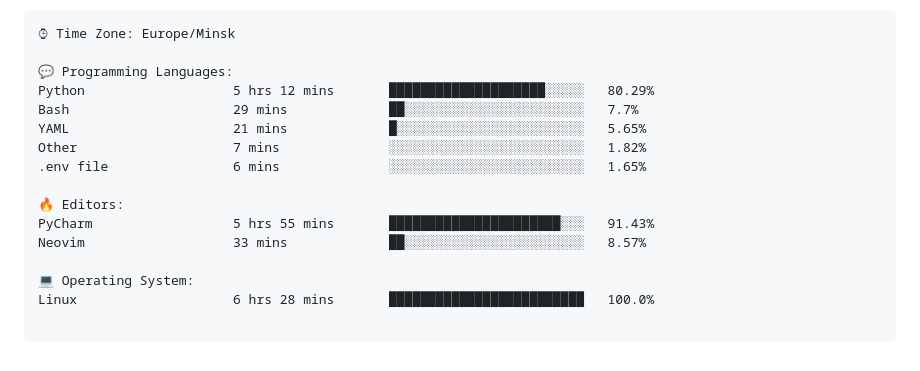
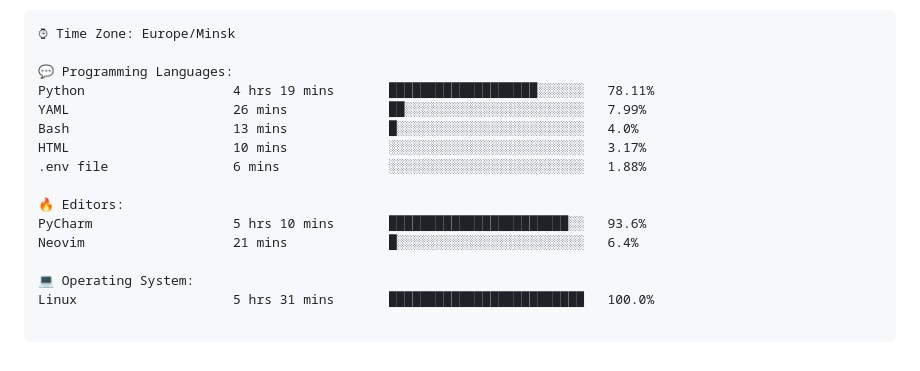
Before and after one commit to dhvcc/dhvcc, a Markdown page: README.md, the part around the change. Drawn GitHub-style.

Commit message:
Updated with Dev Metrics

````diff
--- a/README.md
+++ b/README.md
@@ -79,18 +79,18 @@ Sunday       83 commits     ██░░░░░░░░░░░░░░░
 ⌚︎ Time Zone: Europe/Minsk
 
 💬 Programming Languages:
-Python                   5 hrs 12 mins       ████████████████████░░░░░   80.29%
-Bash                     29 mins             ██░░░░░░░░░░░░░░░░░░░░░░░   7.7%
-YAML                     21 mins             █░░░░░░░░░░░░░░░░░░░░░░░░   5.65%
-Other                    7 mins              ░░░░░░░░░░░░░░░░░░░░░░░░░   1.82%
-.env file                6 mins              ░░░░░░░░░░░░░░░░░░░░░░░░░   1.65%
+Python                   4 hrs 19 mins       ███████████████████░░░░░░   78.11%
+YAML                     26 mins             ██░░░░░░░░░░░░░░░░░░░░░░░   7.99%
+Bash                     13 mins             █░░░░░░░░░░░░░░░░░░░░░░░░   4.0%
+HTML                     10 mins             ░░░░░░░░░░░░░░░░░░░░░░░░░   3.17%
+.env file                6 mins              ░░░░░░░░░░░░░░░░░░░░░░░░░   1.88%
 
 🔥 Editors:
-PyCharm                  5 hrs 55 mins       ██████████████████████░░░   91.43%
-Neovim                   33 mins             ██░░░░░░░░░░░░░░░░░░░░░░░   8.57%
+PyCharm                  5 hrs 10 mins       ███████████████████████░░   93.6%
+Neovim                   21 mins             █░░░░░░░░░░░░░░░░░░░░░░░░   6.4%
 
 💻 Operating System:
-Linux                    6 hrs 28 mins       █████████████████████████   100.0%
+Linux                    5 hrs 31 mins       █████████████████████████   100.0%
 
 ```
 
````
